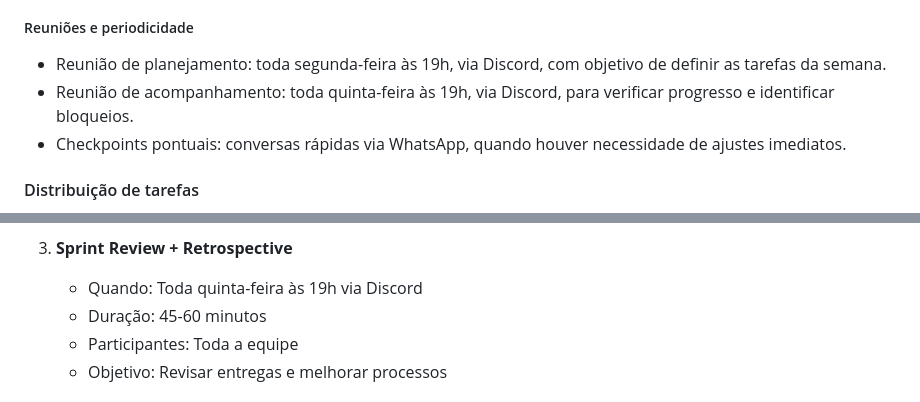
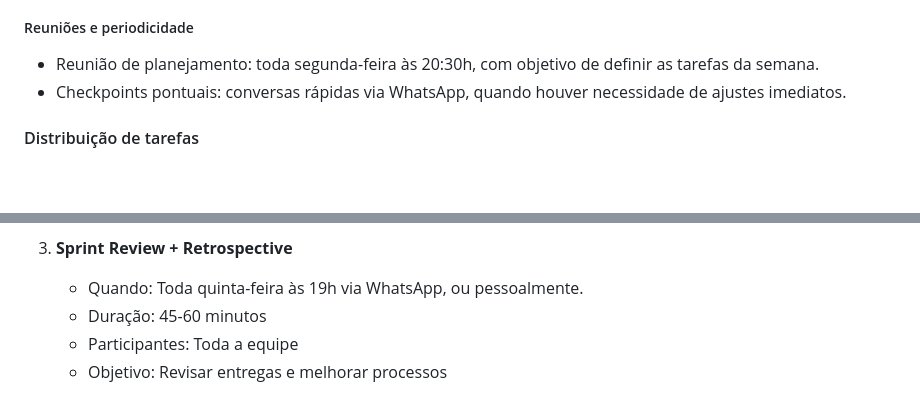
Before and after one commit to Richardy001/New-Medidoso, a Markdown page: plano_de_software.md, 2 parts joined by grey strips. Rendered like a GitHub page; blank space fills up the shorter version.

Commit message:
Update plano_de_software.md
Ajustes.

```diff
--- a/plano_de_software.md
+++ b/plano_de_software.md
@@ -141,8 +141,7 @@ A equipe foi organizada em dois subgrupos principais:
   - Google Drive: repositório de atas, relatórios e documentos complementares.
 
 ##### Reuniões e periodicidade
-  - Reunião de planejamento: toda segunda-feira às 19h, via Discord, com objetivo de definir as tarefas da semana.
-  - Reunião de acompanhamento: toda quinta-feira às 19h, via Discord, para verificar progresso e identificar bloqueios.
+  - Reunião de planejamento: toda segunda-feira às 20:30h, com objetivo de definir as tarefas da semana.
   - Checkpoints pontuais: conversas rápidas via WhatsApp, quando houver necessidade de ajustes imediatos.
 
 #### Distribuição de tarefas
@@ -201,7 +200,7 @@ O projeto Medidoso adota uma **abordagem híbrida** que combina elementos do **S
    - Observação: Formato assíncrono devido à agenda acadêmica da equipe
 
 3. **Sprint Review + Retrospective**
-   - Quando: Toda quinta-feira às 19h via Discord
+   - Quando: Toda quinta-feira às 19h via WhatsApp, ou pessoalmente.
    - Duração: 45-60 minutos
    - Participantes: Toda a equipe
    - Objetivo: Revisar entregas e melhorar processos
```
